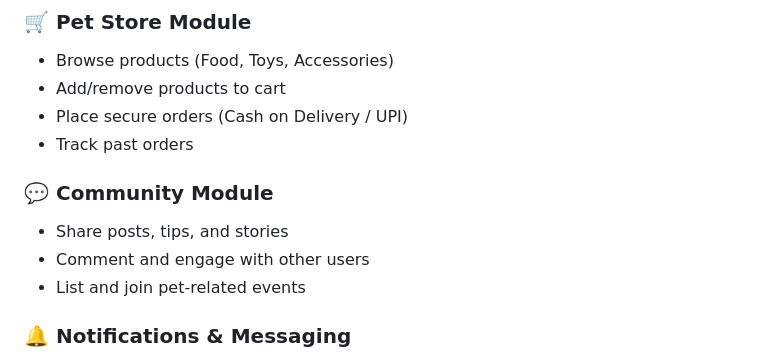
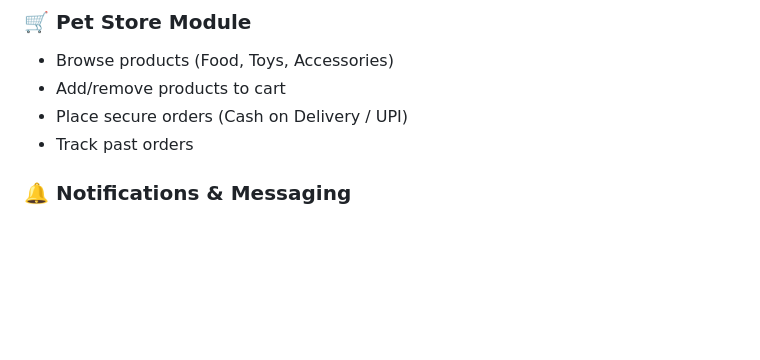
Before and after one commit to Ron0011/Kaka, a Markdown page: README.md, the part around the change. Drawn GitHub-style; blank space fills up the shorter version.

Commit message:
Update README.md
Done

```diff
--- a/README.md
+++ b/README.md
@@ -43,11 +43,6 @@ PetPal enables users to:
 - Add/remove products to cart
 - Place secure orders (Cash on Delivery / UPI)
 - Track past orders
-
-### 💬 Community Module
-- Share posts, tips, and stories
-- Comment and engage with other users
-- List and join pet-related events
 
 ### 🔔 Notifications & Messaging
 - Get alerts for adoption, bookings, and orders
```
